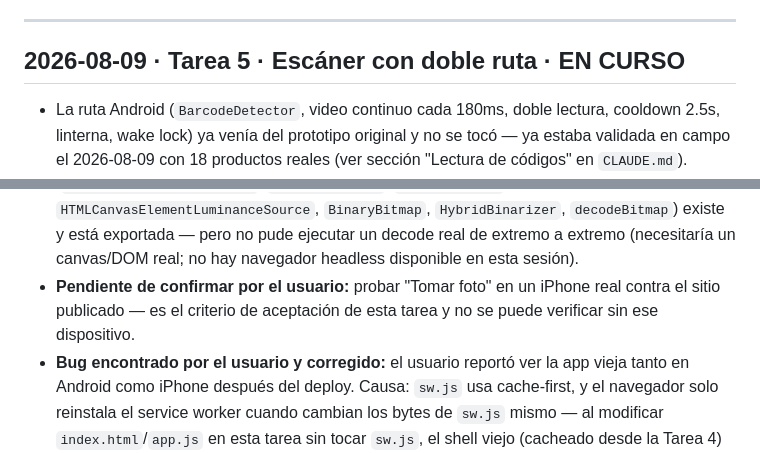
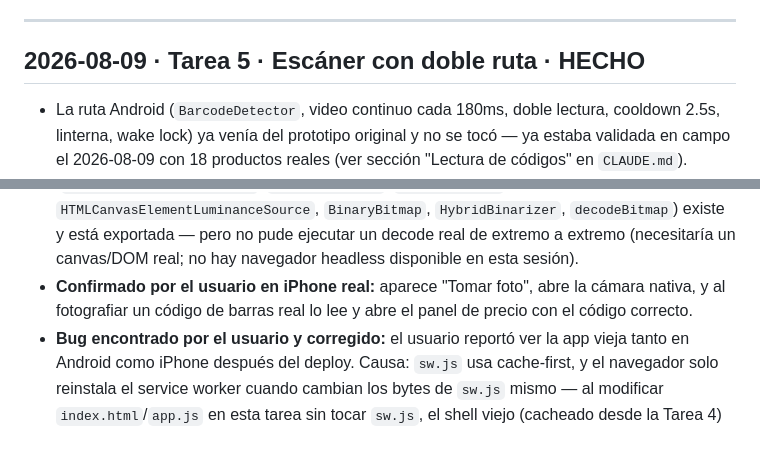
Before and after one commit to jrbernardino/despensa, a Markdown page: BITACORA.md, 2 parts joined by grey strips. Drawn GitHub-style.

Commit message:
Confirma Tarea 5 en Android e iPhone reales
Modo foto probado en iPhone real: lee un código de barras físico y
abre el panel de precio correctamente.

Co-Authored-By: Claude Sonnet 5 <noreply@anthropic.com>

```diff
--- a/BITACORA.md
+++ b/BITACORA.md
@@ -129,7 +129,7 @@ Registro append-only de lo hecho. No se edita ni se borra lo ya anotado.
 
 ---
 
-## 2026-08-09 · Tarea 5 · Escáner con doble ruta · EN CURSO
+## 2026-08-09 · Tarea 5 · Escáner con doble ruta · HECHO
 
 - La ruta Android (`BarcodeDetector`, video continuo cada 180ms, doble lectura,
   cooldown 2.5s, linterna, wake lock) ya venía del prototipo original y no se tocó —
@@ -168,9 +168,9 @@ Registro append-only de lo hecho. No se edita ni se borra lo ya anotado.
   `HTMLCanvasElementLuminanceSource`, `BinaryBitmap`, `HybridBinarizer`, `decodeBitmap`)
   existe y está exportada — pero no pude ejecutar un decode real de extremo a extremo
   (necesitaría un canvas/DOM real; no hay navegador headless disponible en esta sesión).
-- **Pendiente de confirmar por el usuario:** probar "Tomar foto" en un iPhone real
-  contra el sitio publicado — es el criterio de aceptación de esta tarea y no se puede
-  verificar sin ese dispositivo.
+- **Confirmado por el usuario en iPhone real:** aparece "Tomar foto", abre la cámara
+  nativa, y al fotografiar un código de barras real lo lee y abre el panel de precio
+  con el código correcto.
 - **Bug encontrado por el usuario y corregido:** el usuario reportó ver la app vieja
   tanto en Android como iPhone después del deploy. Causa: `sw.js` usa cache-first, y el
   navegador solo reinstala el service worker cuando cambian los bytes de `sw.js` mismo
```
Also changed, not shown: TAREAS.md (+1 -1 lines).
